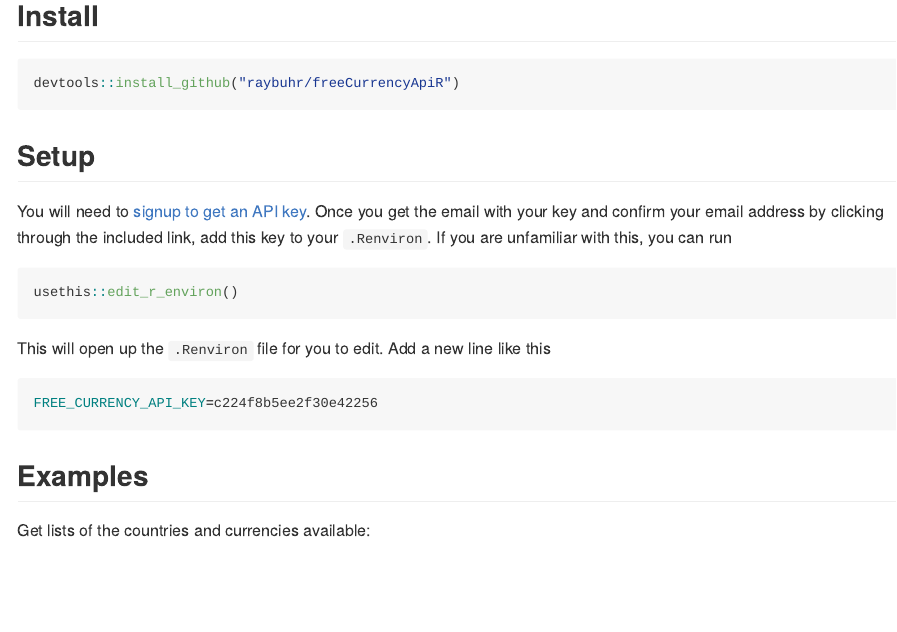
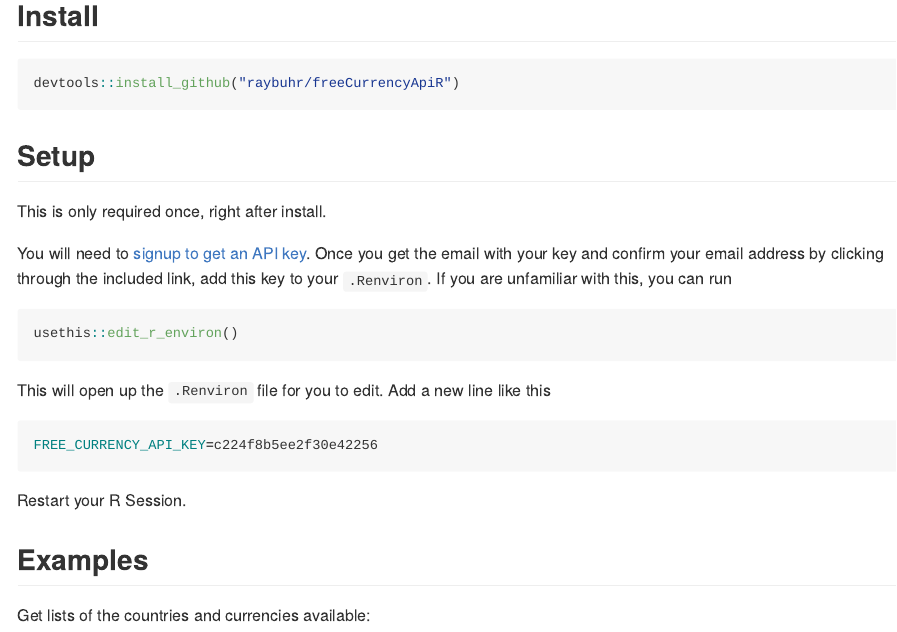
Before and after one commit to raybuhr/freeCurrencyApiR, an R Markdown document (README.Rmd): the page in a window 1100 px wide, from 460 px down. The pictures show the output file README.md that the author committed with the source, drawn offline in the style of GitHub.

Commit message:
make setup clear

````diff
--- a/README.Rmd
+++ b/README.Rmd
@@ -34,6 +34,8 @@ devtools::install_github("raybuhr/freeCurrencyApiR")
 
 ## Setup
 
+This is only required once, right after install.
+
 You will need to [signup to get an API key](https://free.currencyconverterapi.com/free-api-key). Once you get the email with your key and confirm your email address by clicking through the included link, add this key to your `.Renviron`. If you are unfamiliar with this, you can run
 
 ```r
@@ -45,6 +47,8 @@ This will open up the `.Renviron` file for you to edit. Add a new line like this
 ```sh
 FREE_CURRENCY_API_KEY=c224f8b5ee2f30e42256
 ```
+
+Restart your R Session.
 
 ## Examples
 
````
Also changed, not shown: README.md, 1 other file.
